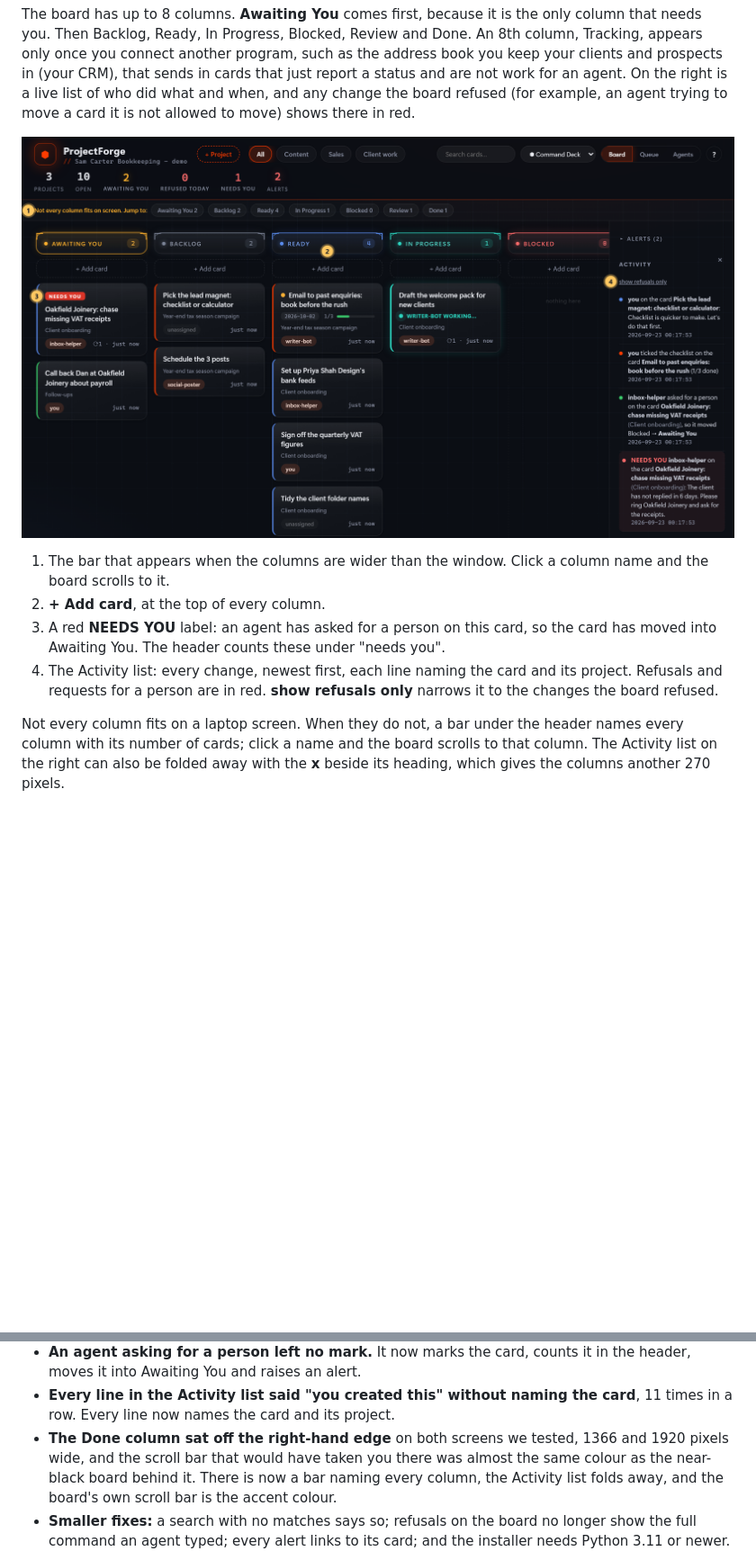
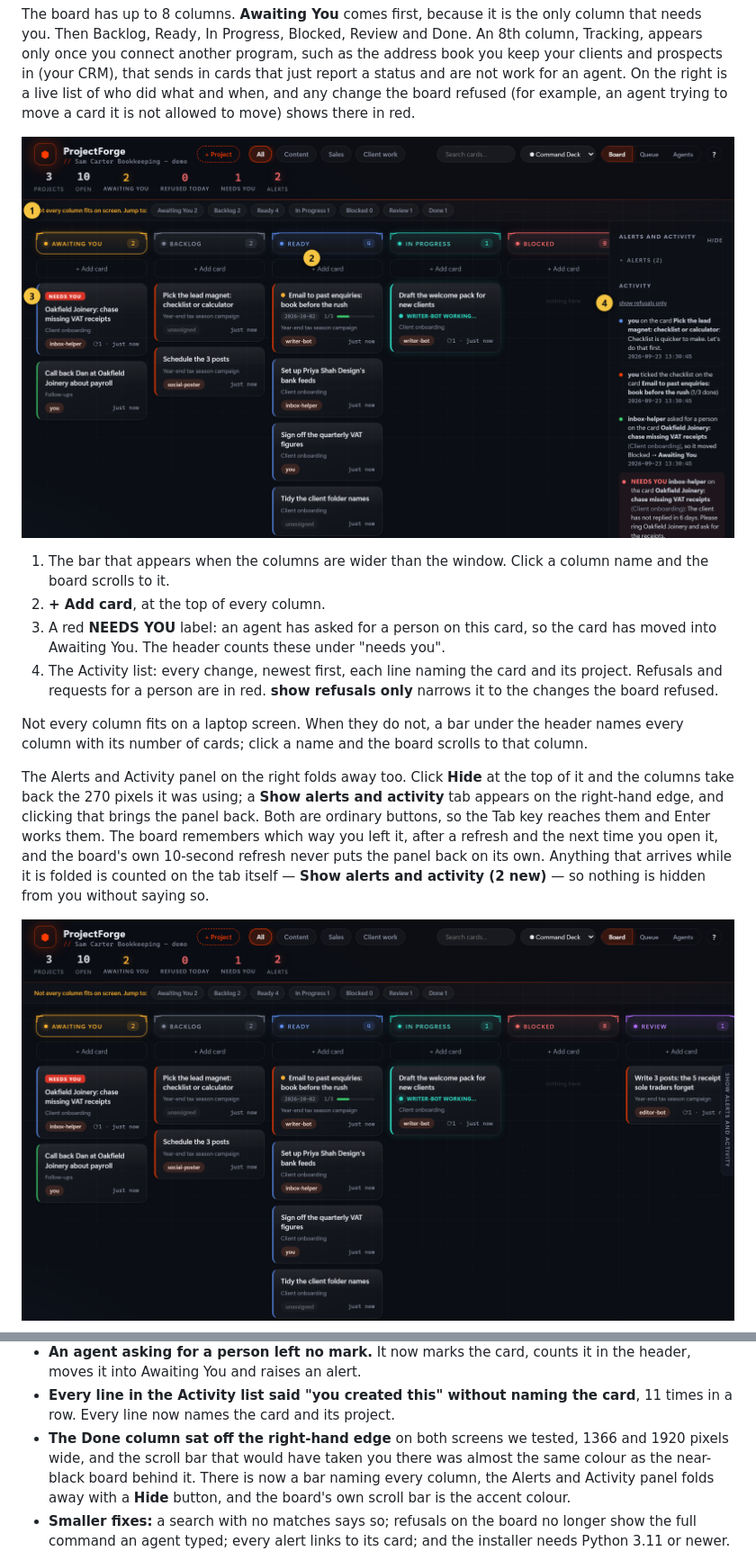
Before and after one commit to OUTLIERS-ai/outliers-ws-03-projectforge, a Markdown page: guide/GUIDE.md, 2 parts joined by grey strips. Shown at 90% size. GitHub-like rendering; pictures changed too: guide/img/activity-folded.png (added), guide/img/board.png; blank space fills up the shorter version.

Commit message:
Fold away the alerts and activity panel

```diff
--- a/guide/GUIDE.md
+++ b/guide/GUIDE.md
@@ -18,7 +18,11 @@ The board has up to 8 columns. **Awaiting You** comes first, because it is the o
 3. A red **NEEDS YOU** label: an agent has asked for a person on this card, so the card has moved into Awaiting You. The header counts these under "needs you".
 4. The Activity list: every change, newest first, each line naming the card and its project. Refusals and requests for a person are in red. **show refusals only** narrows it to the changes the board refused.
 
-Not every column fits on a laptop screen. When they do not, a bar under the header names every column with its number of cards; click a name and the board scrolls to that column. The Activity list on the right can also be folded away with the **x** beside its heading, which gives the columns another 270 pixels.
+Not every column fits on a laptop screen. When they do not, a bar under the header names every column with its number of cards; click a name and the board scrolls to that column.
+
+The Alerts and Activity panel on the right folds away too. Click **Hide** at the top of it and the columns take back the 270 pixels it was using; a **Show alerts and activity** tab appears on the right-hand edge, and clicking that brings the panel back. Both are ordinary buttons, so the Tab key reaches them and Enter works them. The board remembers which way you left it, after a refresh and the next time you open it, and the board's own 10-second refresh never puts the panel back on its own. Anything that arrives while it is folded is counted on the tab itself — **Show alerts and activity (2 new)** — so nothing is hidden from you without saying so.
+
+![The same board with the Alerts and Activity panel folded away. The Review column has come into view, and the tab on the right-hand edge brings the panel back.](img/activity-folded.png)
 
 ![Clicking "Done" in the bar under the header scrolls the board to the Done column. On a screen 1366 pixels wide, 7 columns need 1,610 pixels of width and the window has only 1,126 pixels of width, so 2 columns are always off the edge.](img/columns-reachable.png)
 
@@ -165,7 +169,7 @@ A test that made 231 changes to the board in a row, and a second read of the who
 - **A member with no Obsidian vault could not install.** Question 1, your second brain vault folder, now takes `none`: the same answer question 2 already took for your CRM folder.
 - **An agent asking for a person left no mark.** It now marks the card, counts it in the header, moves it into Awaiting You and raises an alert.
 - **Every line in the Activity list said "you created this" without naming the card**, 11 times in a row. Every line now names the card and its project.
-- **The Done column sat off the right-hand edge** on both screens we tested, 1366 and 1920 pixels wide, and the scroll bar that would have taken you there was almost the same colour as the near-black board behind it. There is now a bar naming every column, the Activity list folds away, and the board's own scroll bar is the accent colour.
+- **The Done column sat off the right-hand edge** on both screens we tested, 1366 and 1920 pixels wide, and the scroll bar that would have taken you there was almost the same colour as the near-black board behind it. There is now a bar naming every column, the Alerts and Activity panel folds away with a **Hide** button, and the board's own scroll bar is the accent colour.
 - **Smaller fixes:** a search with no matches says so; refusals on the board no longer show the full command an agent typed; every alert links to its card; and the installer needs Python 3.11 or newer.
 
 ![A worker trying to open a card, a worker trying to move a card, and a thin handover. The board refuses all 3. Each refusal ends with a number (the exit code) that a script can read to tell which refusal happened. pf-t-6c37e9 is a card's id.](img/refusals.png)
```
Also changed, not shown: guide/img/columns-reachable.png, guide/img/needs-you.png, 6 other files.
